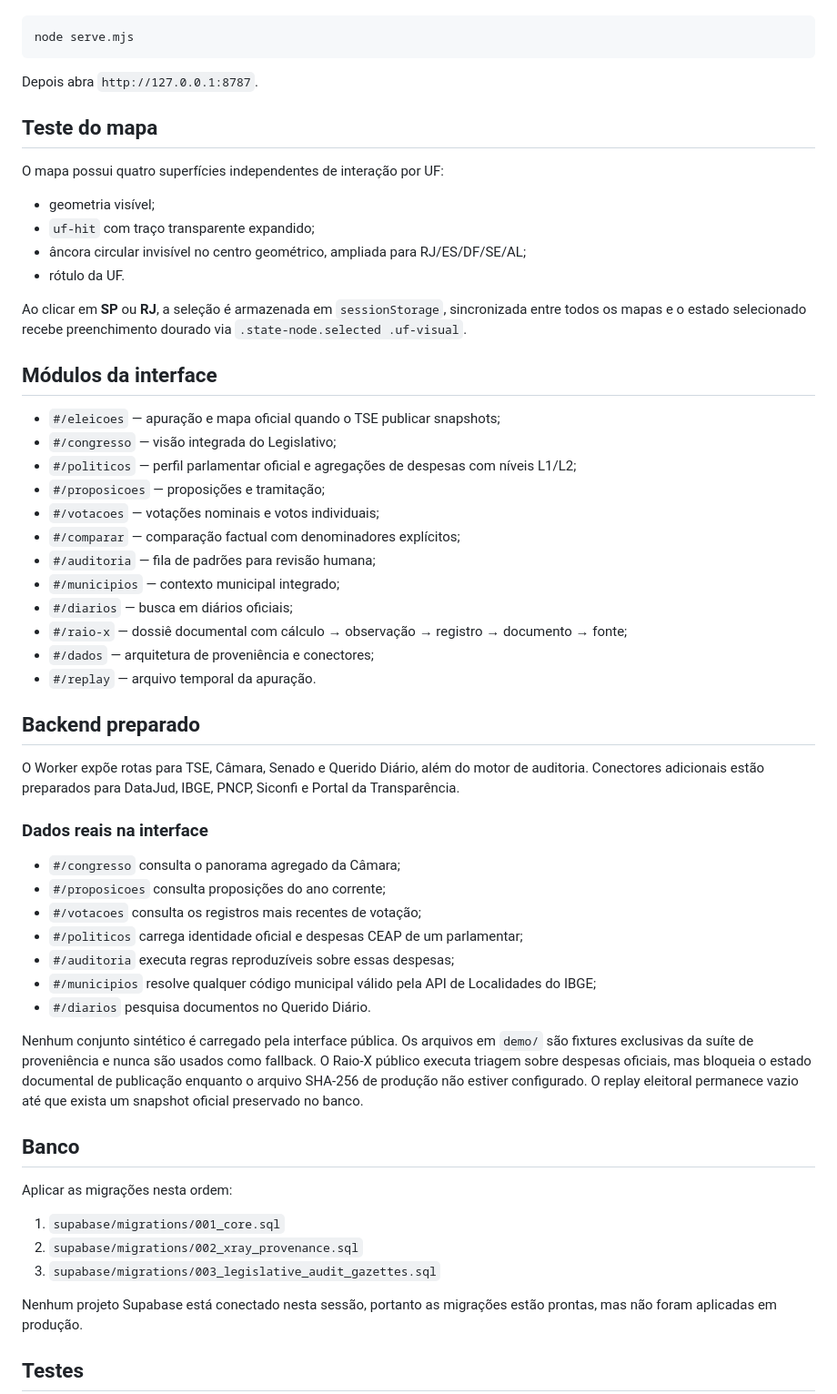
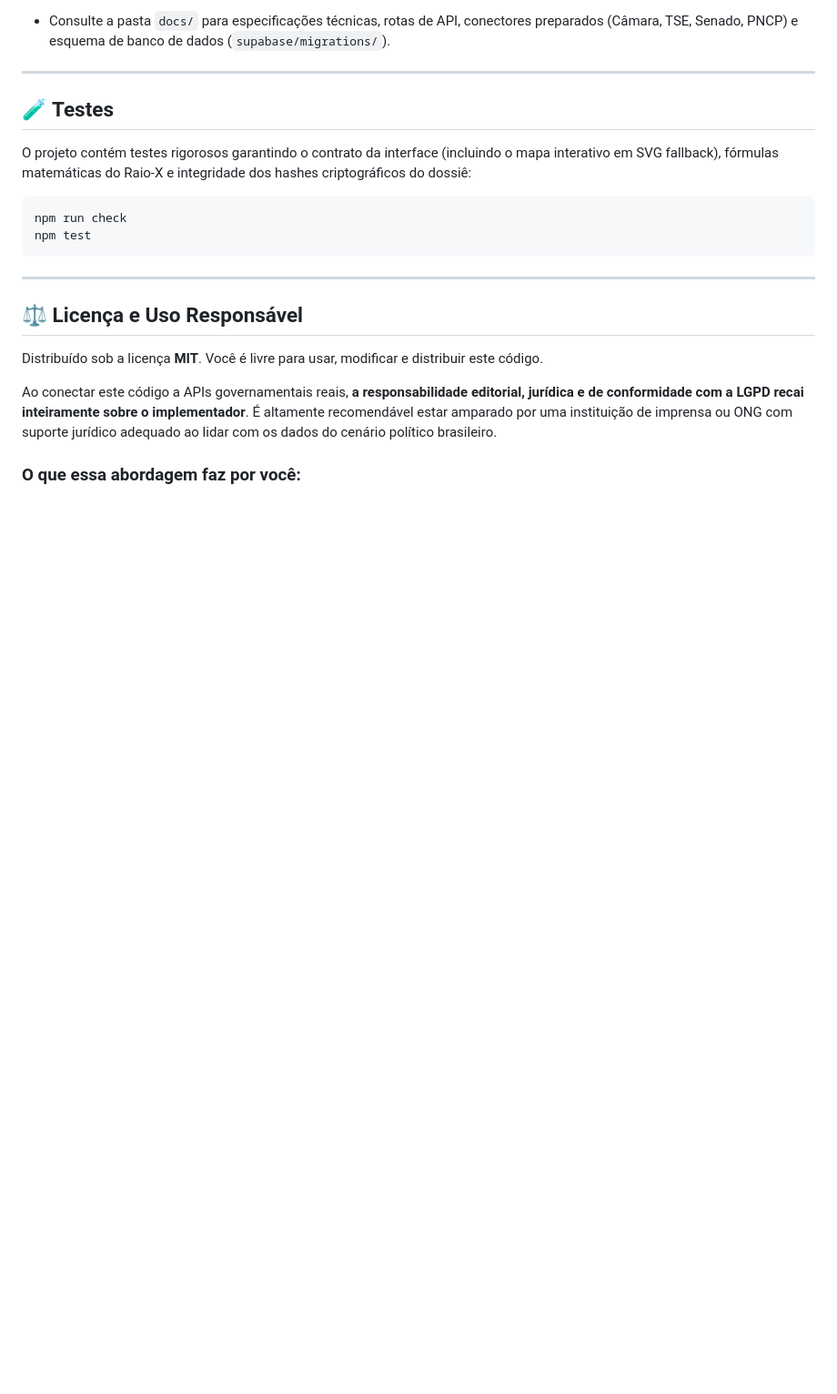
Before and after one commit to 3scud3r0/Alem-do-Voto, a Markdown page: README.md, the part around one of its changes. Shown at 91% size. Drawn GitHub-style; blank space fills up the shorter version.

````diff
--- a/README.md
+++ b/README.md
@@ -16,61 +77,23 @@ Para testar com o servidor local:
+- Consulte a pasta `docs/` para especificações técnicas, rotas de API, conectores preparados (Câmara, TSE, Senado, PNCP) e esquema de banco de dados (`supabase/migrations/`).
+
+---
+
+## 🧪 Testes
+
+O projeto contém testes rigorosos garantindo o contrato da interface (incluindo o mapa interativo em SVG fallback), fórmulas matemáticas do Raio-X e integridade dos hashes criptográficos do dossiê:
 
 ```bash
-node serve.mjs
+npm run check
+npm test
 ```
 
-Depois abra `http://127.0.0.1:8787`.
+---
 
-## Teste do mapa
+## ⚖️ Licença e Uso Responsável
 
-O mapa possui quatro superfícies independentes de interação por UF:
+Distribuído sob a licença **MIT**. Você é livre para usar, modificar e distribuir este código.
 
-- geometria visível;
-- `uf-hit` com traço transparente expandido;
-- âncora circular invisível no centro geométrico, ampliada para RJ/ES/DF/SE/AL;
-- rótulo da UF.
+Ao conectar este código a APIs governamentais reais, **a responsabilidade editorial, jurídica e de conformidade com a LGPD recai inteiramente sobre o implementador**. É altamente recomendável estar amparado por uma instituição de imprensa ou ONG com suporte jurídico adequado ao lidar com os dados do cenário político brasileiro.
 
-Ao clicar em **SP** ou **RJ**, a seleção é armazenada em `sessionStorage`, sincronizada entre todos os mapas e o estado selecionado recebe preenchimento dourado via `.state-node.selected .uf-visual`.
+### O que essa abordagem faz por você:
 
-## Módulos da interface
-
-- `#/eleicoes` — apuração e mapa oficial quando o TSE publicar snapshots;
-- `#/congresso` — visão integrada do Legislativo;
-- `#/politicos` — perfil parlamentar oficial e agregações de despesas com níveis L1/L2;
-- `#/proposicoes` — proposições e tramitação;
-- `#/votacoes` — votações nominais e votos individuais;
-- `#/comparar` — comparação factual com denominadores explícitos;
-- `#/auditoria` — fila de padrões para revisão humana;
-- `#/municipios` — contexto municipal integrado;
-- `#/diarios` — busca em diários oficiais;
-- `#/raio-x` — dossiê documental com cálculo → observação → registro → documento → fonte;
-- `#/dados` — arquitetura de proveniência e conectores;
-- `#/replay` — arquivo temporal da apuração.
-
-## Backend preparado
-
-O Worker expõe rotas para TSE, Câmara, Senado e Querido Diário, além do motor de auditoria. Conectores adicionais estão preparados para DataJud, IBGE, PNCP, Siconfi e Portal da Transparência.
-
-### Dados reais na interface
-
-- `#/congresso` consulta o panorama agregado da Câmara;
-- `#/proposicoes` consulta proposições do ano corrente;
-- `#/votacoes` consulta os registros mais recentes de votação;
-- `#/politicos` carrega identidade oficial e despesas CEAP de um parlamentar;
-- `#/auditoria` executa regras reproduzíveis sobre essas despesas;
-- `#/municipios` resolve qualquer código municipal válido pela API de Localidades do IBGE;
-- `#/diarios` pesquisa documentos no Querido Diário.
-
-Nenhum conjunto sintético é carregado pela interface pública. Os arquivos em `demo/` são fixtures exclusivas da suíte de proveniência e nunca são usados como fallback. O Raio-X público executa triagem sobre despesas oficiais, mas bloqueia o estado documental de publicação enquanto o arquivo SHA-256 de produção não estiver configurado. O replay eleitoral permanece vazio até que exista um snapshot oficial preservado no banco.
-
-## Banco
-
-Aplicar as migrações nesta ordem:
-
-1. `supabase/migrations/001_core.sql`
-2. `supabase/migrations/002_xray_provenance.sql`
-3. `supabase/migrations/003_legislative_audit_gazettes.sql`
-
-Nenhum projeto Supabase está conectado nesta sessão, portanto as migrações estão prontas, mas não foram aplicadas em produção.
-
-## Testes
-
````
Also changed, not shown: other parts of README.md (+73 -33 lines).
